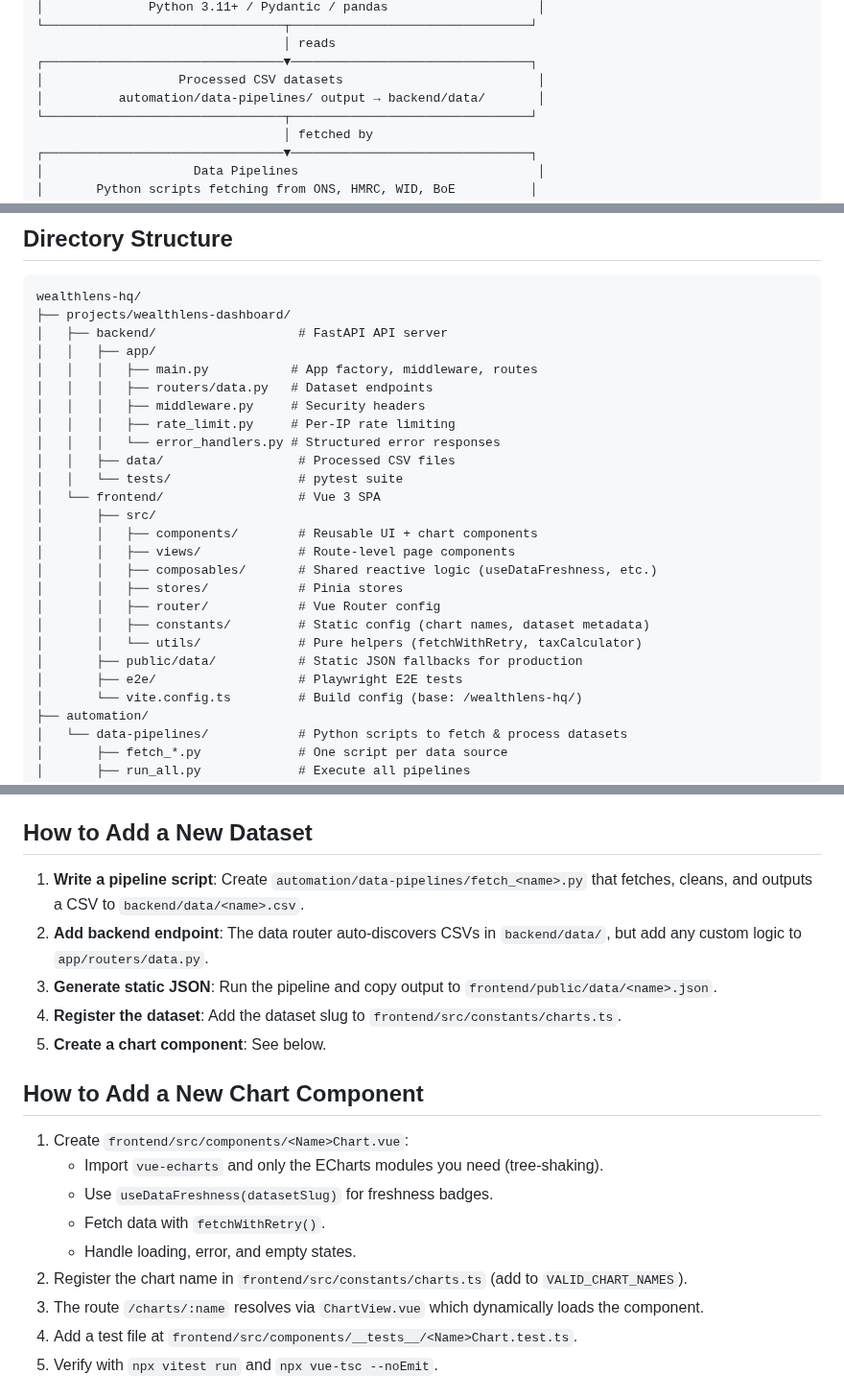
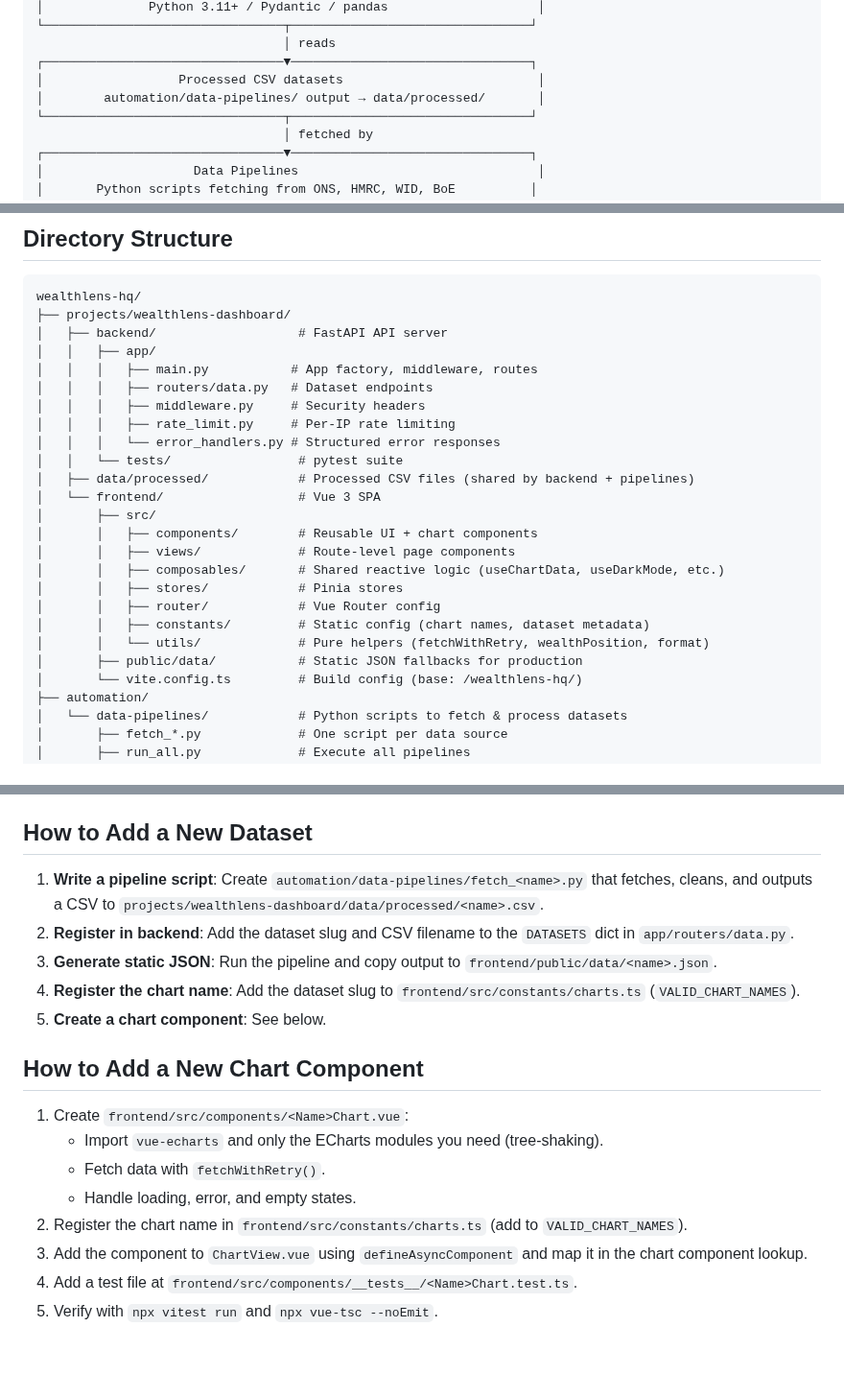
Before and after one commit to Chris0Jeky/wealthlens-hq, a Markdown page: ARCHITECTURE.md, 3 parts joined by grey strips. Shown at 96% size. Drawn GitHub-style; blank space fills up the shorter version.

Commit message:
fix(docs): correct ARCHITECTURE.md paths and references per R1 review
- Fix data directory: backend/data/ → data/processed/
- Fix composables annotation: useDataFreshness → useChartData, useDarkMode
- Fix utils annotation: taxCalculator → wealthPosition, format
- Remove non-existent e2e/ from directory tree
- Fix "auto-discovers CSVs" → add to DATASETS dict in data.py
- Add ChartView.vue defineAsyncComponent step to chart guide

```diff
--- a/ARCHITECTURE.md
+++ b/ARCHITECTURE.md
@@ -24,7 +24,7 @@ This document describes the WealthLens HQ system architecture for new contributo
                                  │ reads
 ┌────────────────────────────────▼────────────────────────────────┐
 │                  Processed CSV datasets                          │
-│          automation/data-pipelines/ output → backend/data/       │
+│        automation/data-pipelines/ output → data/processed/       │
 └────────────────────────────────┬────────────────────────────────┘
                                  │ fetched by
 ┌────────────────────────────────▼────────────────────────────────┐
@@ -49,19 +49,18 @@ wealthlens-hq/
 │   │   │   ├── middleware.py     # Security headers
 │   │   │   ├── rate_limit.py     # Per-IP rate limiting
 │   │   │   └── error_handlers.py # Structured error responses
-│   │   ├── data/                  # Processed CSV files
 │   │   └── tests/                 # pytest suite
+│   ├── data/processed/            # Processed CSV files (shared by backend + pipelines)
 │   └── frontend/                  # Vue 3 SPA
 │       ├── src/
 │       │   ├── components/        # Reusable UI + chart components
 │       │   ├── views/             # Route-level page components
-│       │   ├── composables/       # Shared reactive logic (useDataFreshness, etc.)
+│       │   ├── composables/       # Shared reactive logic (useChartData, useDarkMode, etc.)
 │       │   ├── stores/            # Pinia stores
 │       │   ├── router/            # Vue Router config
 │       │   ├── constants/         # Static config (chart names, dataset metadata)
-│       │   └── utils/             # Pure helpers (fetchWithRetry, taxCalculator)
+│       │   └── utils/             # Pure helpers (fetchWithRetry, wealthPosition, format)
 │       ├── public/data/           # Static JSON fallbacks for production
-│       ├── e2e/                   # Playwright E2E tests
 │       └── vite.config.ts         # Build config (base: /wealthlens-hq/)
 ├── automation/
 │   └── data-pipelines/            # Python scripts to fetch & process datasets
@@ -123,21 +122,20 @@ The Vite dev server proxies `/api/*` to `localhost:8000` automatically.
 
 ## How to Add a New Dataset
 
-1. **Write a pipeline script**: Create `automation/data-pipelines/fetch_<name>.py` that fetches, cleans, and outputs a CSV to `backend/data/<name>.csv`.
-2. **Add backend endpoint**: The data router auto-discovers CSVs in `backend/data/`, but add any custom logic to `app/routers/data.py`.
+1. **Write a pipeline script**: Create `automation/data-pipelines/fetch_<name>.py` that fetches, cleans, and outputs a CSV to `projects/wealthlens-dashboard/data/processed/<name>.csv`.
+2. **Register in backend**: Add the dataset slug and CSV filename to the `DATASETS` dict in `app/routers/data.py`.
 3. **Generate static JSON**: Run the pipeline and copy output to `frontend/public/data/<name>.json`.
-4. **Register the dataset**: Add the dataset slug to `frontend/src/constants/charts.ts`.
+4. **Register the chart name**: Add the dataset slug to `frontend/src/constants/charts.ts` (`VALID_CHART_NAMES`).
 5. **Create a chart component**: See below.
 
 ## How to Add a New Chart Component
 
 1. Create `frontend/src/components/<Name>Chart.vue`:
    - Import `vue-echarts` and only the ECharts modules you need (tree-shaking).
-   - Use `useDataFreshness(datasetSlug)` for freshness badges.
    - Fetch data with `fetchWithRetry()`.
    - Handle loading, error, and empty states.
 2. Register the chart name in `frontend/src/constants/charts.ts` (add to `VALID_CHART_NAMES`).
-3. The route `/charts/:name` resolves via `ChartView.vue` which dynamically loads the component.
+3. Add the component to `ChartView.vue` using `defineAsyncComponent` and map it in the chart component lookup.
 4. Add a test file at `frontend/src/components/__tests__/<Name>Chart.test.ts`.
 5. Verify with `npx vitest run` and `npx vue-tsc --noEmit`.
 
```
Also changed, not shown: other parts of ARCHITECTURE.md (+1 -1 lines).
